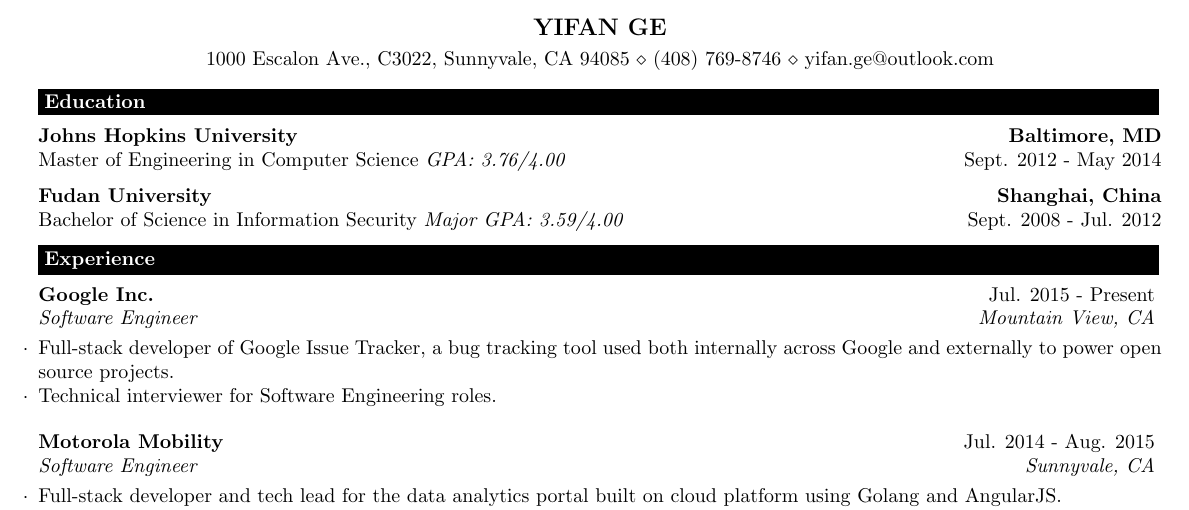
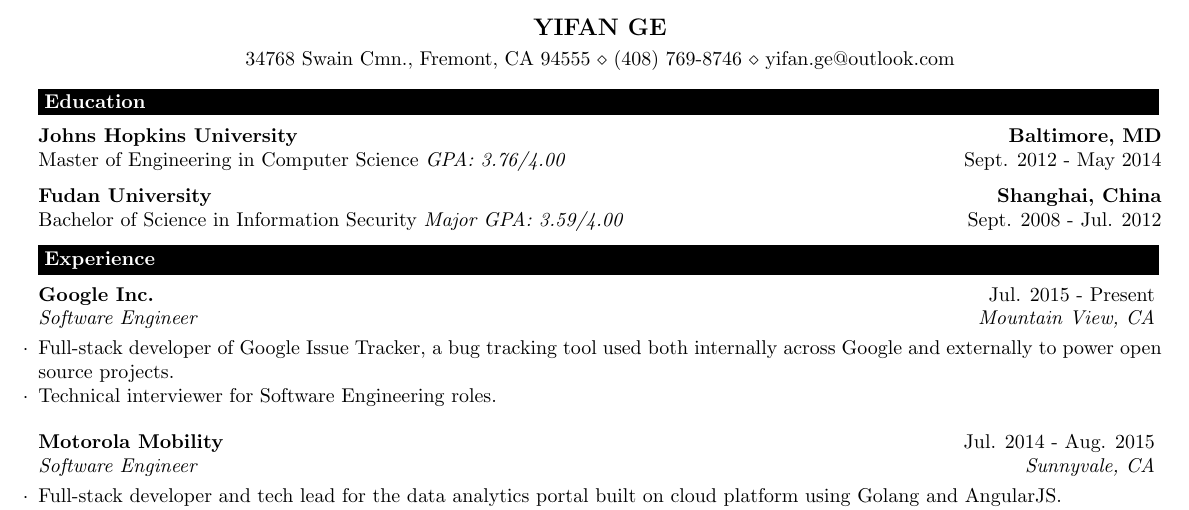
Before and after one commit to yifange/resume, a LaTeX CV (yifange.tex): part of the page, cut so that both start at the same text. Compiled offline with pdfLaTeX.

Commit message:
update address

```diff
--- a/yifange.tex
+++ b/yifange.tex
@@ -25,7 +25,7 @@
 \usepackage[left=0.35in,top=0.3in,right=0.35in,bottom=0.3in]{geometry} % Document margins
 
 \name{Yifan Ge} % Your name
-\address{1000 Escalon Ave., C3022, Sunnyvale, CA 94085 \\ (408) 769-8746 \\ yifan.ge@outlook.com} % Your address
+\address{34768 Swain Cmn., Fremont, CA 94555 \\ (408) 769-8746 \\ yifan.ge@outlook.com} % Your address
 % \address{(408) 769-8746 \\ yifan.ge@outlook.com} % Your phone number and email
 
 \begin{document}
```
Also changed, not shown: yifange.pdf, 3 other files.
